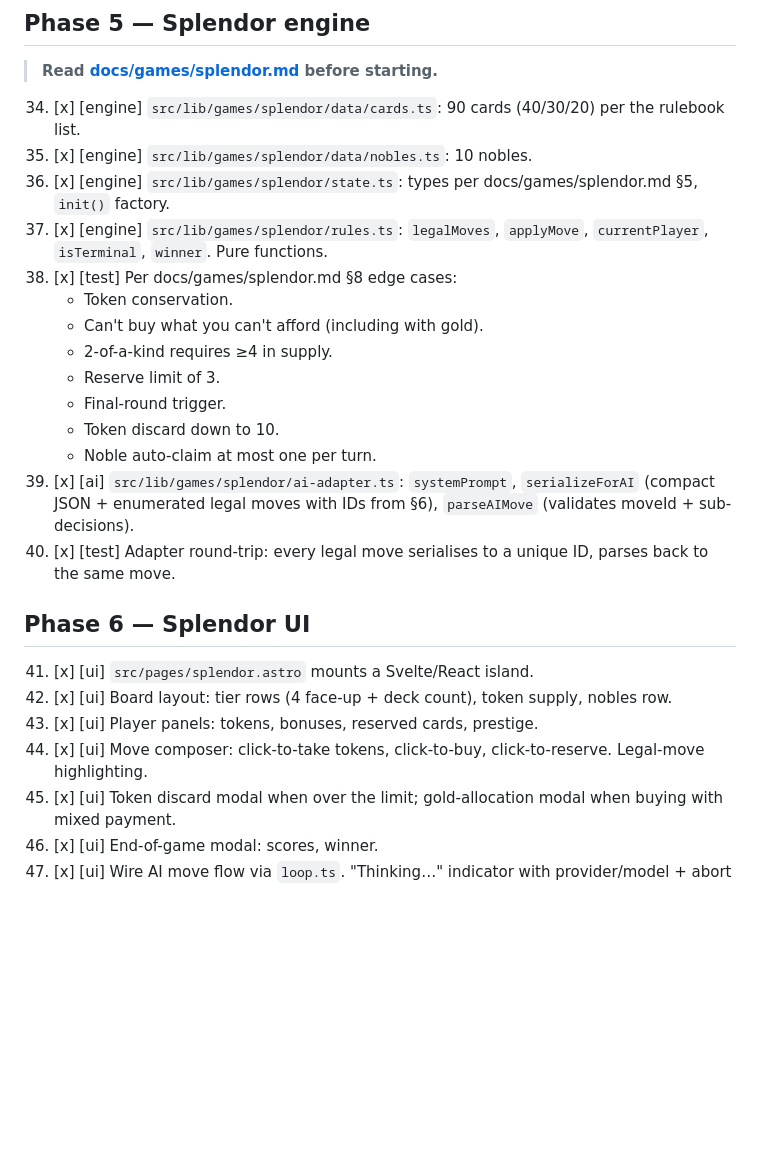
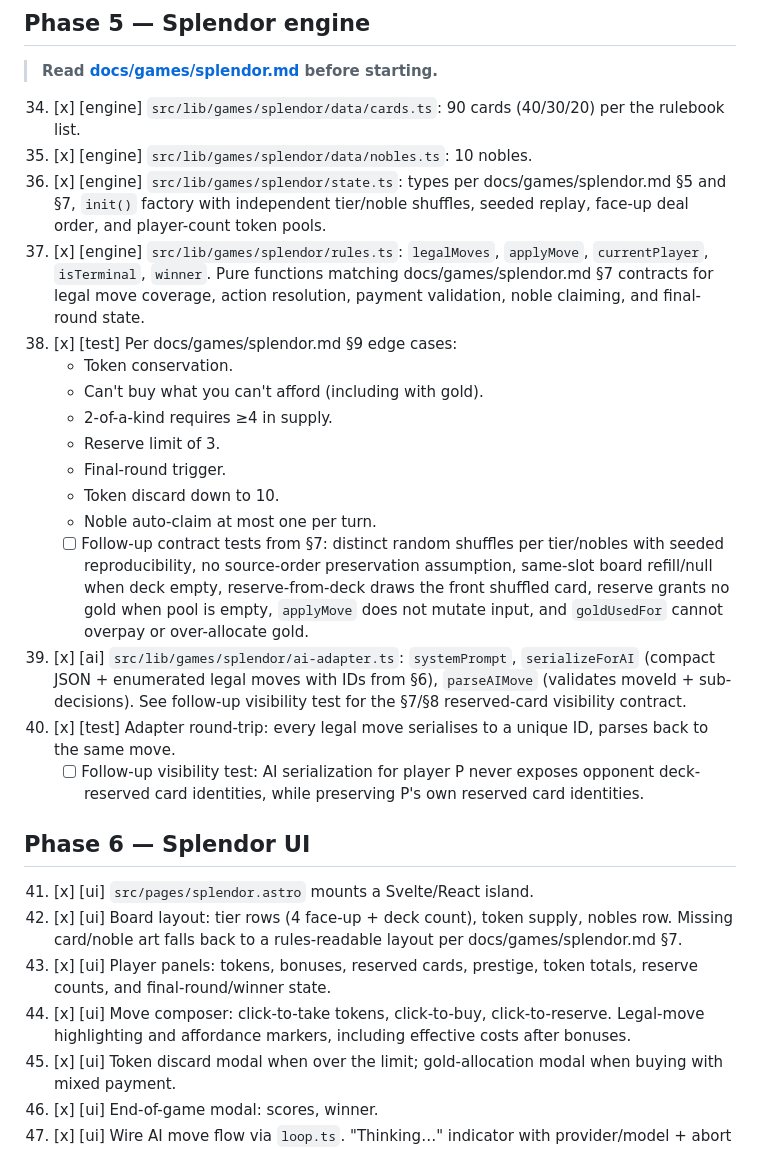
Before and after one commit to cwtf/ai-board-game, a Markdown page: docs/TODO.md, the part around the change. Drawn GitHub-style; blank space fills up the shorter version.

```diff
--- a/docs/TODO.md
+++ b/docs/TODO.md
@@ -76,9 +76,9 @@ Legend: `[scaffold]` = boilerplate, `[engine]` = game logic, `[ui]` = UI work, `
 
 34. [x] [engine] `src/lib/games/splendor/data/cards.ts`: 90 cards (40/30/20) per the rulebook list.
 35. [x] [engine] `src/lib/games/splendor/data/nobles.ts`: 10 nobles.
-36. [x] [engine] `src/lib/games/splendor/state.ts`: types per docs/games/splendor.md §5, `init()` factory.
-37. [x] [engine] `src/lib/games/splendor/rules.ts`: `legalMoves`, `applyMove`, `currentPlayer`, `isTerminal`, `winner`. Pure functions.
-38. [x] [test] Per docs/games/splendor.md §8 edge cases:
+36. [x] [engine] `src/lib/games/splendor/state.ts`: types per docs/games/splendor.md §5 and §7, `init()` factory with independent tier/noble shuffles, seeded replay, face-up deal order, and player-count token pools.
+37. [x] [engine] `src/lib/games/splendor/rules.ts`: `legalMoves`, `applyMove`, `currentPlayer`, `isTerminal`, `winner`. Pure functions matching docs/games/splendor.md §7 contracts for legal move coverage, action resolution, payment validation, noble claiming, and final-round state.
+38. [x] [test] Per docs/games/splendor.md §9 edge cases:
     - Token conservation.
     - Can't buy what you can't afford (including with gold).
     - 2-of-a-kind requires ≥4 in supply.
@@ -86,15 +86,17 @@ Legend: `[scaffold]` = boilerplate, `[engine]` = game logic, `[ui]` = UI work, `
     - Final-round trigger.
     - Token discard down to 10.
     - Noble auto-claim at most one per turn.
-39. [x] [ai] `src/lib/games/splendor/ai-adapter.ts`: `systemPrompt`, `serializeForAI` (compact JSON + enumerated legal moves with IDs from §6), `parseAIMove` (validates moveId + sub-decisions).
+    - [ ] Follow-up contract tests from §7: distinct random shuffles per tier/nobles with seeded reproducibility, no source-order preservation assumption, same-slot board refill/null when deck empty, reserve-from-deck draws the front shuffled card, reserve grants no gold when pool is empty, `applyMove` does not mutate input, and `goldUsedFor` cannot overpay or over-allocate gold.
+39. [x] [ai] `src/lib/games/splendor/ai-adapter.ts`: `systemPrompt`, `serializeForAI` (compact JSON + enumerated legal moves with IDs from §6), `parseAIMove` (validates moveId + sub-decisions). See follow-up visibility test for the §7/§8 reserved-card visibility contract.
 40. [x] [test] Adapter round-trip: every legal move serialises to a unique ID, parses back to the same move.
+    - [ ] Follow-up visibility test: AI serialization for player P never exposes opponent deck-reserved card identities, while preserving P's own reserved card identities.
 
 ## Phase 6 — Splendor UI
 
 41. [x] [ui] `src/pages/splendor.astro` mounts a Svelte/React island.
-42. [x] [ui] Board layout: tier rows (4 face-up + deck count), token supply, nobles row.
-43. [x] [ui] Player panels: tokens, bonuses, reserved cards, prestige.
-44. [x] [ui] Move composer: click-to-take tokens, click-to-buy, click-to-reserve. Legal-move highlighting.
+42. [x] [ui] Board layout: tier rows (4 face-up + deck count), token supply, nobles row. Missing card/noble art falls back to a rules-readable layout per docs/games/splendor.md §7.
+43. [x] [ui] Player panels: tokens, bonuses, reserved cards, prestige, token totals, reserve counts, and final-round/winner state.
+44. [x] [ui] Move composer: click-to-take tokens, click-to-buy, click-to-reserve. Legal-move highlighting and affordance markers, including effective costs after bonuses.
 45. [x] [ui] Token discard modal when over the limit; gold-allocation modal when buying with mixed payment.
 46. [x] [ui] End-of-game modal: scores, winner.
 47. [x] [ui] Wire AI move flow via `loop.ts`. "Thinking…" indicator with provider/model + abort button.
```
Also changed, not shown: docs/games/splendor.md (+52 -7 lines).
